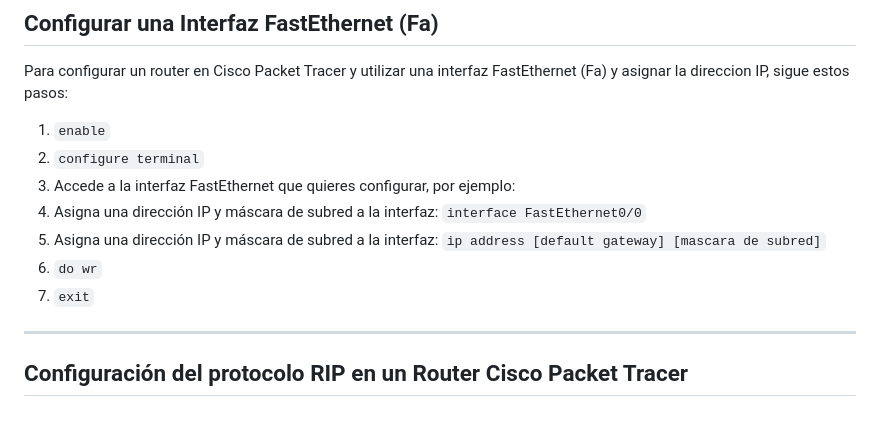
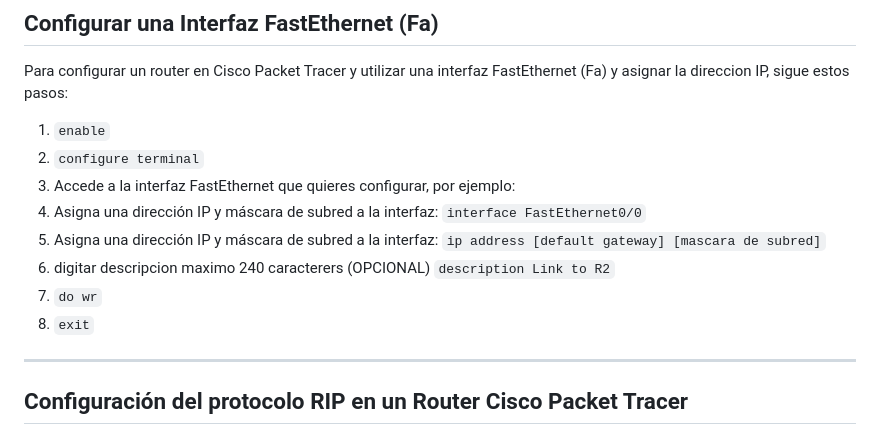
Before and after one commit to adriana-diaz/trabajos-U, a Markdown page: BISI16 Redes II/configuracion basica de cisco.md, the part around the change. Drawn GitHub-style.

```diff
--- a/BISI16 Redes II/configuracion basica de cisco.md
+++ b/BISI16 Redes II/configuracion basica de cisco.md
@@ -9,8 +9,9 @@ Para configurar un router en Cisco Packet Tracer y utilizar una interfaz FastEth
 3. Accede a la interfaz FastEthernet que quieres configurar, por ejemplo:
 4. Asigna una dirección IP y máscara de subred a la interfaz: `interface FastEthernet0/0`
 5. Asigna una dirección IP y máscara de subred a la interfaz: `ip address [default gateway] [mascara de subred]`
-6. `do wr`
-7. `exit`
+6. digitar descripcion maximo 240 caracterers (OPCIONAL) `description Link to R2`
+7. `do wr`
+8. `exit`
 
 ---
 
```
